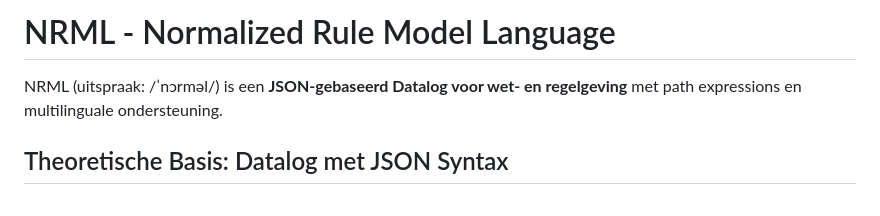
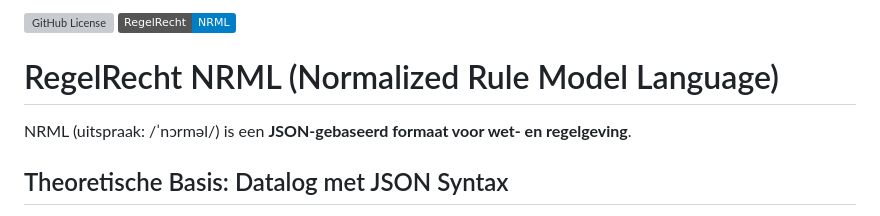
Before and after one commit to MinBZK/NRML, a Markdown page: README.md, the part around the change. Drawn GitHub-style; badges without logos; grey boxes are pictures that could not be loaded.

```diff
--- a/README.md
+++ b/README.md
@@ -1,6 +1,9 @@
-# NRML - Normalized Rule Model Language
+![GitHub License](https://img.shields.io/github/license/minbzk/NRML)
+![RegelRecht](https://img.shields.io/badge/RegelRecht-NRML-blue)
 
-NRML (uitspraak: /ˈnɔrməl/) is een **JSON-gebaseerd Datalog voor wet- en regelgeving** met path expressions en multilinguale ondersteuning.
+# RegelRecht NRML (Normalized Rule Model Language)
+
+NRML (uitspraak: /ˈnɔrməl/) is een **JSON-gebaseerd formaat voor wet- en regelgeving**.
 
 ## Theoretische Basis: Datalog met JSON Syntax
 
```
